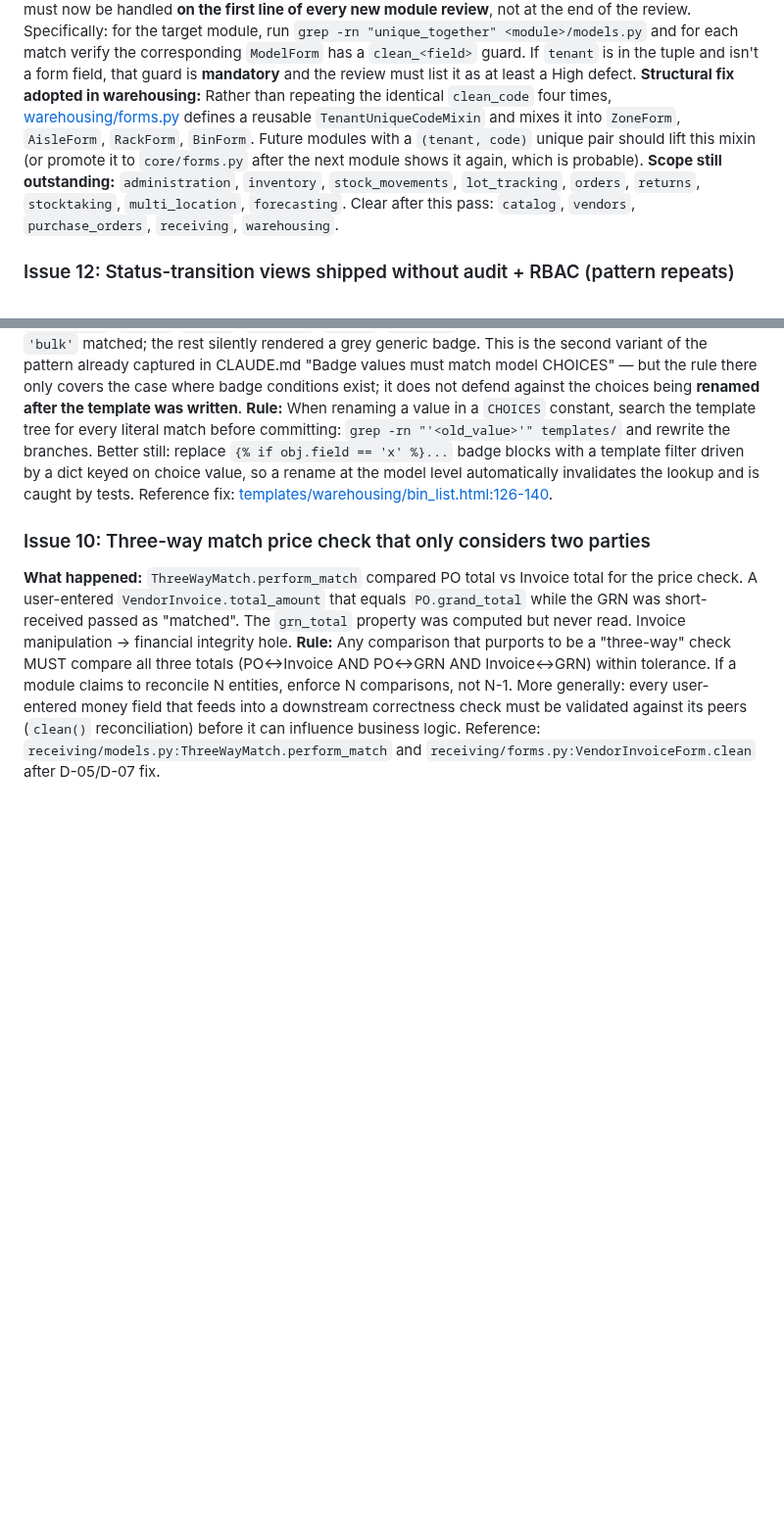
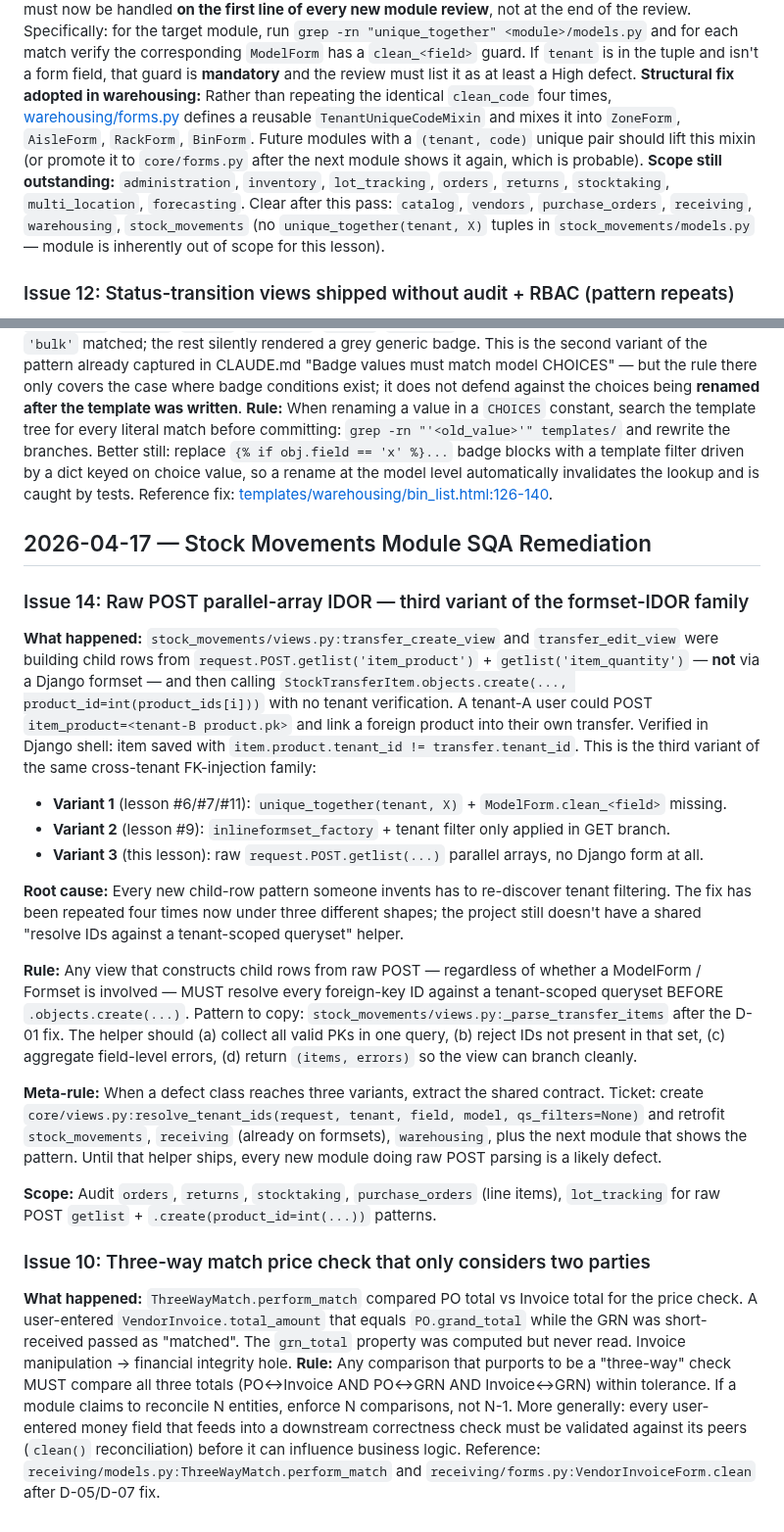
Before and after one commit to mnavaid925/NavIMS, a Markdown page: .claude/tasks/lessons.md, 2 parts joined by grey strips. Shown at 98% size. Drawn GitHub-style; blank space fills up the shorter version.

Commit message:
docs(lessons): lesson #14 raw POST parallel-array IDOR; mark stock_movements clear in lesson #7 scope

```diff
--- a/.claude/tasks/lessons.md
+++ b/.claude/tasks/lessons.md
@@ -65,7 +65,7 @@
 **Root cause:** The audit scoped in lesson #7 ("administration, warehousing, inventory, stock_movements, lot_tracking, orders, returns, stocktaking, multi_location, forecasting — still need the same audit") was again not performed proactively. The trap was only found when someone ran a fresh SQA review on the module. **Pattern:** adding a lesson to the log has zero enforcement power; only a grep-level sweep closes the issue module-wide.
 **Rule (elevated):** This pattern must now be handled **on the first line of every new module review**, not at the end of the review. Specifically: for the target module, run `grep -rn "unique_together" <module>/models.py` and for each match verify the corresponding `ModelForm` has a `clean_<field>` guard. If `tenant` is in the tuple and isn't a form field, that guard is **mandatory** and the review must list it as at least a High defect.
 **Structural fix adopted in warehousing:** Rather than repeating the identical `clean_code` four times, [warehousing/forms.py](../../warehousing/forms.py) defines a reusable `TenantUniqueCodeMixin` and mixes it into `ZoneForm`, `AisleForm`, `RackForm`, `BinForm`. Future modules with a `(tenant, code)` unique pair should lift this mixin (or promote it to `core/forms.py` after the next module shows it again, which is probable).
-**Scope still outstanding:** `administration`, `inventory`, `stock_movements`, `lot_tracking`, `orders`, `returns`, `stocktaking`, `multi_location`, `forecasting`. Clear after this pass: `catalog`, `vendors`, `purchase_orders`, `receiving`, `warehousing`.
+**Scope still outstanding:** `administration`, `inventory`, `lot_tracking`, `orders`, `returns`, `stocktaking`, `multi_location`, `forecasting`. Clear after this pass: `catalog`, `vendors`, `purchase_orders`, `receiving`, `warehousing`, `stock_movements` (no `unique_together(tenant, X)` tuples in `stock_movements/models.py` — module is inherently out of scope for this lesson).
 
 ### Issue 12: Status-transition views shipped without audit + RBAC (pattern repeats)
 **What happened:** `warehousing/views.py:crossdock_status_view` and `crossdock_reopen_view` were plain `@login_required`. Any tenant user could reopen a cancelled cross-dock order or cancel a live one. No `core.AuditLog` row was written either — the same pairing as vendors D-09/D-10 and receiving. The defect is predictable enough that it should be covered by module-scaffolding templates.
@@ -75,6 +75,22 @@
 **What happened:** `templates/warehousing/bin_list.html` was checking `bin_type == 'picking'`, `'reserve'`, `'staging'`, `'receiving'`, `'shipping'` — but the model's `Bin.BIN_TYPE_CHOICES` were `'standard'`, `'bulk'`, `'pick'`, `'pallet'`, `'cold'`, `'hazmat'`. Five branches were dead code; only `'bulk'` matched; the rest silently rendered a grey generic badge. This is the second variant of the pattern already captured in CLAUDE.md "Badge values must match model CHOICES" — but the rule there only covers the case where badge conditions exist; it does not defend against the choices being **renamed after the template was written**.
 **Rule:** When renaming a value in a `CHOICES` constant, search the template tree for every literal match before committing: `grep -rn "'<old_value>'" templates/` and rewrite the branches. Better still: replace `{% if obj.field == 'x' %}...` badge blocks with a template filter driven by a dict keyed on choice value, so a rename at the model level automatically invalidates the lookup and is caught by tests. Reference fix: [templates/warehousing/bin_list.html:126-140](../../templates/warehousing/bin_list.html#L126-L140).
 
+## 2026-04-17 — Stock Movements Module SQA Remediation
+
+### Issue 14: Raw POST parallel-array IDOR — third variant of the formset-IDOR family
+**What happened:** `stock_movements/views.py:transfer_create_view` and `transfer_edit_view` were building child rows from `request.POST.getlist('item_product')` + `getlist('item_quantity')` — **not** via a Django formset — and then calling `StockTransferItem.objects.create(..., product_id=int(product_ids[i]))` with no tenant verification. A tenant-A user could POST `item_product=<tenant-B product.pk>` and link a foreign product into their own transfer. Verified in Django shell: item saved with `item.product.tenant_id != transfer.tenant_id`. This is the third variant of the same cross-tenant FK-injection family:
+- **Variant 1** (lesson #6/#7/#11): `unique_together(tenant, X)` + `ModelForm.clean_<field>` missing.
+- **Variant 2** (lesson #9): `inlineformset_factory` + tenant filter only applied in GET branch.
+- **Variant 3** (this lesson): raw `request.POST.getlist(...)` parallel arrays, no Django form at all.
+
+**Root cause:** Every new child-row pattern someone invents has to re-discover tenant filtering. The fix has been repeated four times now under three different shapes; the project still doesn't have a shared "resolve IDs against a tenant-scoped queryset" helper.
+
+**Rule:** Any view that constructs child rows from raw POST — regardless of whether a ModelForm / Formset is involved — MUST resolve every foreign-key ID against a tenant-scoped queryset BEFORE `.objects.create(...)`. Pattern to copy: `stock_movements/views.py:_parse_transfer_items` after the D-01 fix. The helper should (a) collect all valid PKs in one query, (b) reject IDs not present in that set, (c) aggregate field-level errors, (d) return `(items, errors)` so the view can branch cleanly.
+
+**Meta-rule:** When a defect class reaches three variants, extract the shared contract. Ticket: create `core/views.py:resolve_tenant_ids(request, tenant, field, model, qs_filters=None)` and retrofit `stock_movements`, `receiving` (already on formsets), `warehousing`, plus the next module that shows the pattern. Until that helper ships, every new module doing raw POST parsing is a likely defect.
+
+**Scope:** Audit `orders`, `returns`, `stocktaking`, `purchase_orders` (line items), `lot_tracking` for raw POST `getlist` + `.create(product_id=int(...))` patterns.
+
 ### Issue 10: Three-way match price check that only considers two parties
 **What happened:** `ThreeWayMatch.perform_match` compared PO total vs Invoice total for the price check. A user-entered `VendorInvoice.total_amount` that equals `PO.grand_total` while the GRN was short-received passed as "matched". The `grn_total` property was computed but never read. Invoice manipulation → financial integrity hole.
 **Rule:** Any comparison that purports to be a "three-way" check MUST compare all three totals (PO↔Invoice AND PO↔GRN AND Invoice↔GRN) within tolerance. If a module claims to reconcile N entities, enforce N comparisons, not N-1. More generally: every user-entered money field that feeds into a downstream correctness check must be validated against its peers (`clean()` reconciliation) before it can influence business logic. Reference: `receiving/models.py:ThreeWayMatch.perform_match` and `receiving/forms.py:VendorInvoiceForm.clean` after D-05/D-07 fix.
```
